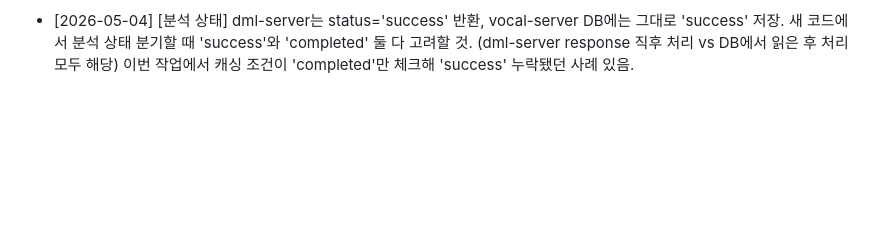
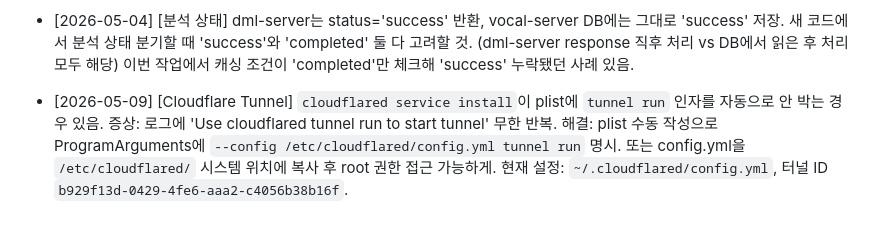
Before and after one commit to kim-jeongwoo/graduation-project, a Markdown page: vocal-server/CLAUDE.md, the part around the change. GitHub-like rendering; blank space fills up the shorter version.

Commit message:
Add Cloudflare Tunnel deployment: api.vocal-fit.com

```diff
--- a/vocal-server/CLAUDE.md
+++ b/vocal-server/CLAUDE.md
@@ -151,3 +151,9 @@ vocal-server/          ← 이 폴더 (모노레포 내 서브프로젝트)
   새 코드에서 분석 상태 분기할 때 'success'와 'completed' 둘 다 고려할 것.
   (dml-server response 직후 처리 vs DB에서 읽은 후 처리 모두 해당)
   이번 작업에서 캐싱 조건이 'completed'만 체크해 'success' 누락됐던 사례 있음.
+
+- [2026-05-09] [Cloudflare Tunnel] `cloudflared service install`이 plist에 `tunnel run` 인자를
+  자동으로 안 박는 경우 있음. 증상: 로그에 'Use cloudflared tunnel run to start tunnel' 무한 반복.
+  해결: plist 수동 작성으로 ProgramArguments에 `--config /etc/cloudflared/config.yml tunnel run` 명시.
+  또는 config.yml을 `/etc/cloudflared/` 시스템 위치에 복사 후 root 권한 접근 가능하게.
+  현재 설정: `~/.cloudflared/config.yml`, 터널 ID `b929f13d-0429-4fe6-aaa2-c4056b38b16f`.
```
Also changed, not shown: vocal-server/PROGRESS.md (+8 -6 lines), vocal-server/docs/api.md (+4 -2 lines).
